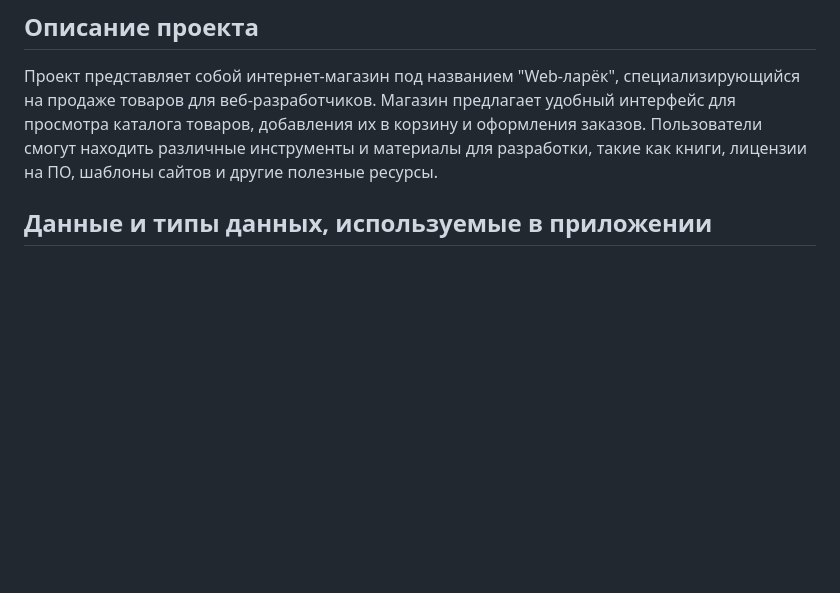
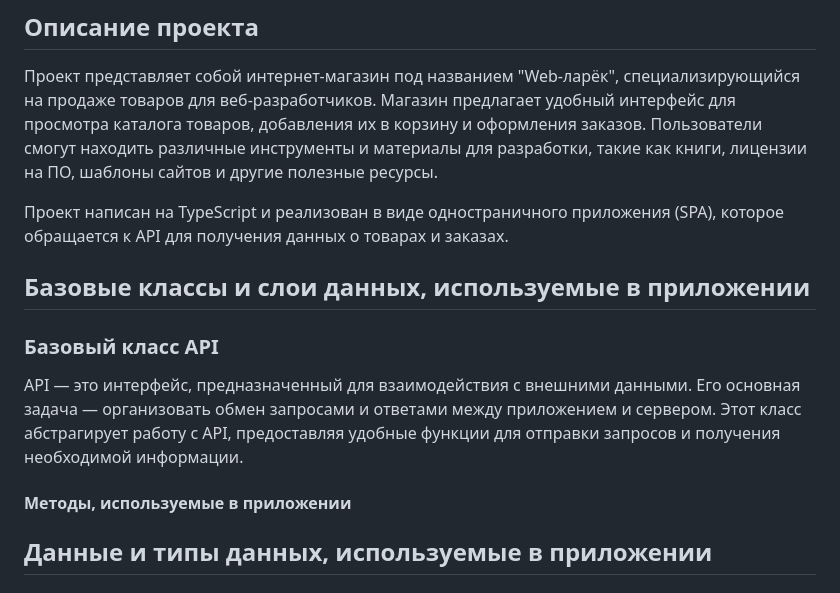
Before and after one commit to Melissandra666/web-larek-frontend, a Markdown page: README.md, the part around the change. Drawn GitHub-style; blank space fills up the shorter version.

```diff
--- a/README.md
+++ b/README.md
@@ -44,6 +44,19 @@ yarn build
 ## Описание проекта
 
 Проект представляет собой интернет-магазин под названием "Web-ларёк", специализирующийся на продаже товаров для веб-разработчиков. Магазин предлагает удобный интерфейс для просмотра каталога товаров, добавления их в корзину и оформления заказов. Пользователи смогут находить различные инструменты и материалы для разработки, такие как книги, лицензии на ПО, шаблоны сайтов и другие полезные ресурсы.
+
+
+Проект написан на TypeScript и реализован в виде одностраничного приложения (SPA), которое обращается к API для получения данных о товарах и заказах.
+
+## Базовые классы и слои данных, используемые в приложении
+
+### Базовый класс API
+
+API — это интерфейс, предназначенный для взаимодействия с внешними данными. Его основная задача — организовать обмен запросами и ответами между приложением и сервером. Этот класс абстрагирует работу с API, предоставляя удобные функции для отправки запросов и получения необходимой информации.
+
+#### Методы, используемые в приложении
+
+
 
 ## Данные и типы данных, используемые в приложении
 
```
